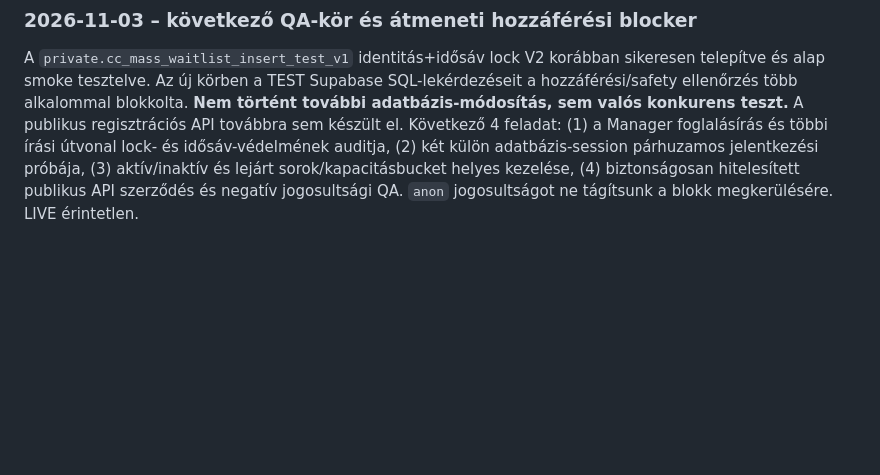
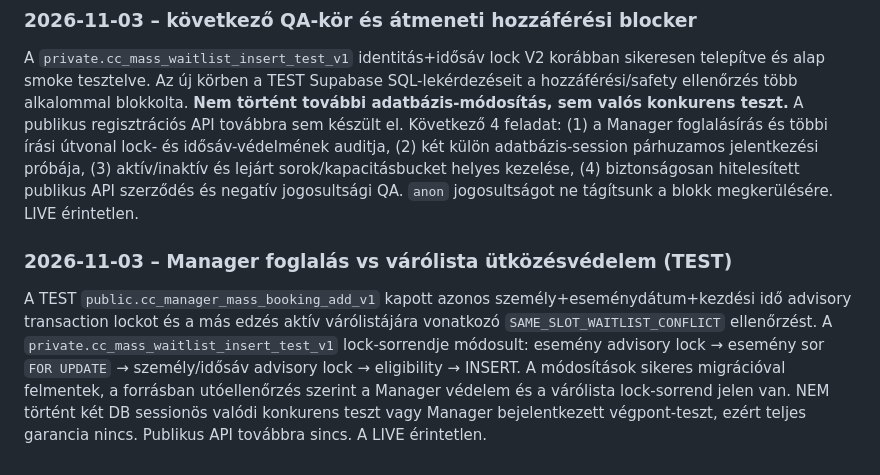
Before and after one commit to beacvolleyCC/club-control-manager, a Markdown page: docs/handover/HANDOVER_20261028_CC_TEST_CONTINUATION.md, the part around the change. Rendered like a GitHub page; blank space fills up the shorter version.

Commit message:
docs(test): record Manager/waitlist same-slot guard and consistent locks

```diff
--- a/docs/handover/HANDOVER_20261028_CC_TEST_CONTINUATION.md
+++ b/docs/handover/HANDOVER_20261028_CC_TEST_CONTINUATION.md
@@ -163,3 +163,6 @@ Sikeres TEST migráció: `private.cc_mass_waitlist_insert_test_v1` az eseményz
 
 ### 2026-11-03 – következő QA-kör és átmeneti hozzáférési blocker
 A `private.cc_mass_waitlist_insert_test_v1` identitás+idősáv lock V2 korábban sikeresen telepítve és alap smoke tesztelve. Az új körben a TEST Supabase SQL-lekérdezéseit a hozzáférési/safety ellenőrzés több alkalommal blokkolta. **Nem történt további adatbázis-módosítás, sem valós konkurens teszt.** A publikus regisztrációs API továbbra sem készült el. Következő 4 feladat: (1) a Manager foglalásírás és többi írási útvonal lock- és idősáv-védelmének auditja, (2) két külön adatbázis-session párhuzamos jelentkezési próbája, (3) aktív/inaktív és lejárt sorok/kapacitásbucket helyes kezelése, (4) biztonságosan hitelesített publikus API szerződés és negatív jogosultsági QA. `anon` jogosultságot ne tágítsunk a blokk megkerülésére. LIVE érintetlen.
+
+### 2026-11-03 – Manager foglalás vs várólista ütközésvédelem (TEST)
+A TEST `public.cc_manager_mass_booking_add_v1` kapott azonos személy+eseménydátum+kezdési idő advisory transaction lockot és a más edzés aktív várólistájára vonatkozó `SAME_SLOT_WAITLIST_CONFLICT` ellenőrzést. A `private.cc_mass_waitlist_insert_test_v1` lock-sorrendje módosult: esemény advisory lock → esemény sor `FOR UPDATE` → személy/idősáv advisory lock → eligibility → INSERT. A módosítások sikeres migrációval felmentek, a forrásban utóellenőrzés szerint a Manager védelem és a várólista lock-sorrend jelen van. NEM történt két DB sessionös valódi konkurens teszt vagy Manager bejelentkezett végpont-teszt, ezért teljes garancia nincs. Publikus API továbbra sincs. A LIVE érintetlen.
```
